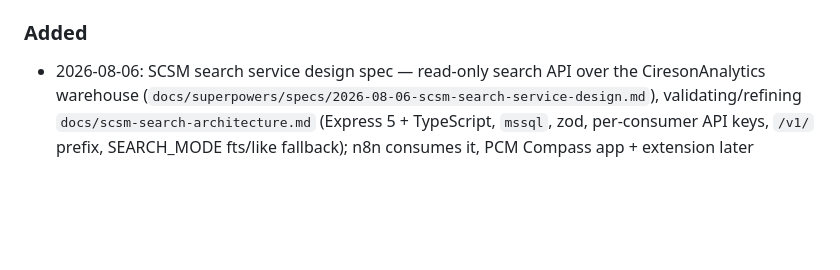
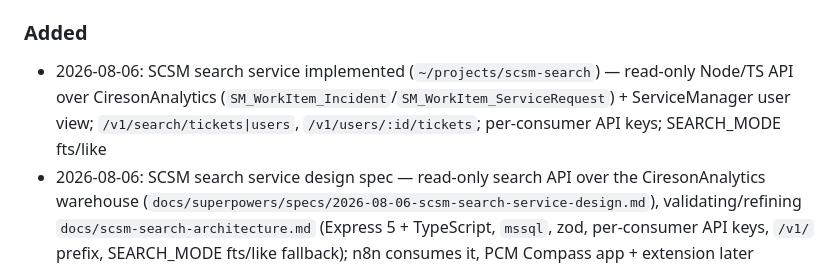
Before and after one commit to giiftmor/pcm_printer_search, a Markdown page: CHANGELOG.md, the part around the change. Rendered like a GitHub page; blank space fills up the shorter version.

Commit message:
docs: changelog entry for scsm-search service implementation

```diff
--- a/CHANGELOG.md
+++ b/CHANGELOG.md
@@ -11,6 +11,7 @@
 - 2026-08-04: Extension "Open App" button moved from the printer row to the popup footer; dead ⚙ settings gear now toggles an inline App URL panel (save/reset via `chrome.storage.local`)
 
 ### Added
+- 2026-08-06: SCSM search service implemented (`~/projects/scsm-search`) — read-only Node/TS API over CiresonAnalytics (`SM_WorkItem_Incident`/`SM_WorkItem_ServiceRequest`) + ServiceManager user view; `/v1/search/tickets|users`, `/v1/users/:id/tickets`; per-consumer API keys; SEARCH_MODE fts/like
 - 2026-08-06: SCSM search service design spec — read-only search API over the CiresonAnalytics warehouse (`docs/superpowers/specs/2026-08-06-scsm-search-service-design.md`), validating/refining `docs/scsm-search-architecture.md` (Express 5 + TypeScript, `mssql`, zod, per-consumer API keys, `/v1/` prefix, SEARCH_MODE fts/like fallback); n8n consumes it, PCM Compass app + extension later
 - 2026-08-05: Extension update banner now has an "Update now" button — one-click `chrome.runtime.reload()` (equivalent to the chrome://extensions ↻; re-reads the manifest from disk), shown only when the on-disk `version.json` differs from the loaded manifest (extension v2.3.4)
 - 2026-08-04: Extension auto-prefixes printer hostnames with `P-` when hostname-shaped (`BPKL2` → `P-BPKL2`); serials/MACs/other search terms pass through untouched; Open SVCP now only accepts hostname-shaped input. Detection regex derived from a live workbook scan (`^(p-)?[a-z]{3,12}\d{1,3}$`); new `normalizePrinterHostname` in `url_helpers.js` with node tests (extension v2.3.3)
```
